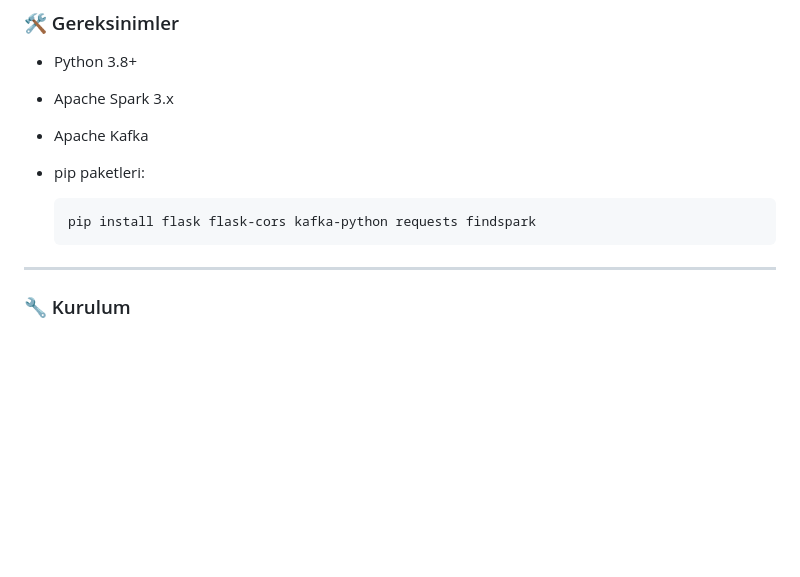
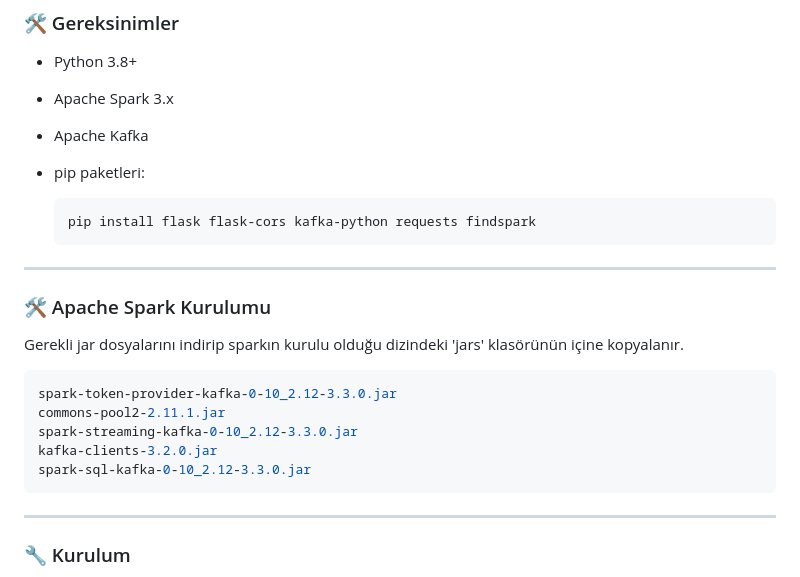
Before and after one commit to gorkemcetinn/StreamBoard, a Markdown page: README.md, the part around the change. Rendered like a GitHub page; blank space fills up the shorter version.

````diff
--- a/README.md
+++ b/README.md
@@ -47,6 +47,19 @@ Bu proje **gerçek zamanlı veri işleme mimarisi** için Kafka ve Spark'ı birl
   ```bash
   pip install flask flask-cors kafka-python requests findspark
   ```
+---
+### 🛠 Apache Spark Kurulumu
+
+  Gerekli jar dosyalarını indirip sparkın kurulu olduğu dizindeki 'jars' klasörünün içine kopyalanır.
+
+  ```bash
+  spark-token-provider-kafka-0-10_2.12-3.3.0.jar
+  commons-pool2-2.11.1.jar
+  spark-streaming-kafka-0-10_2.12-3.3.0.jar
+  kafka-clients-3.2.0.jar
+  spark-sql-kafka-0-10_2.12-3.3.0.jar
+  ```
+
 
 ---
 
````
